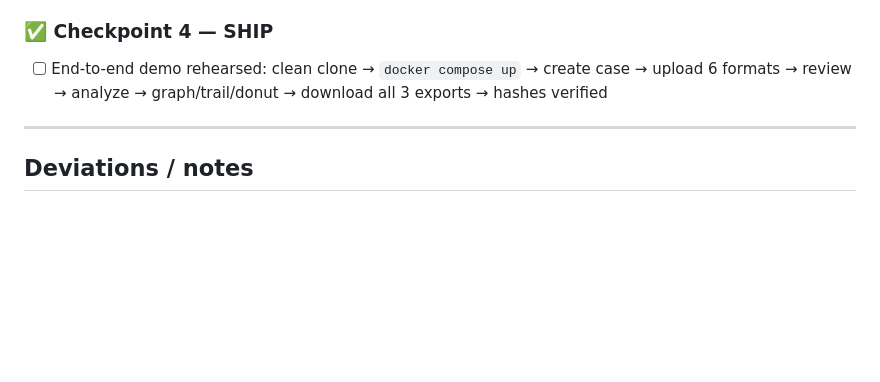
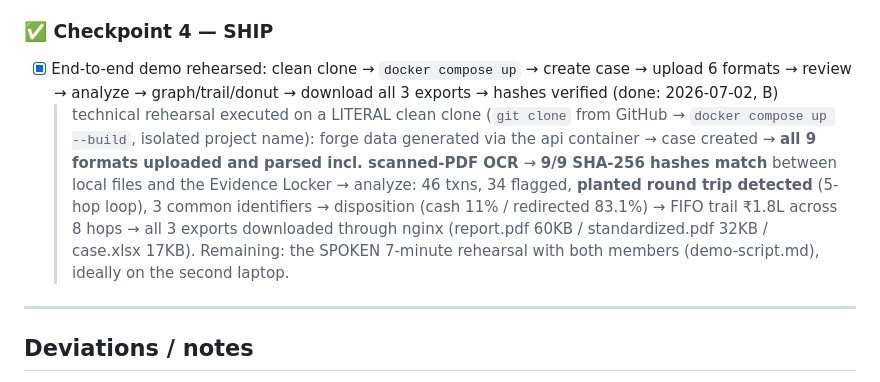
Before and after one commit to Preethesh16/Ctrl-Z-Criminals, a Markdown page: progress.md, the part around the change. Rendered like a GitHub page; blank space fills up the shorter version.

```diff
--- a/progress.md
+++ b/progress.md
@@ -121,7 +121,8 @@
   > `demo-script.md` — timed 7-minute walkthrough mapping every beat to a mentor requirement, incl. fallbacks. The rehearsal itself is the joint Checkpoint-4 step.
 
 ### ✅ Checkpoint 4 — SHIP
-- [ ] End-to-end demo rehearsed: clean clone → `docker compose up` → create case → upload 6 formats → review → analyze → graph/trail/donut → download all 3 exports → hashes verified
+- [x] End-to-end demo rehearsed: clean clone → `docker compose up` → create case → upload 6 formats → review → analyze → graph/trail/donut → download all 3 exports → hashes verified (done: 2026-07-02, B)
+  > technical rehearsal executed on a LITERAL clean clone (`git clone` from GitHub → `docker compose up --build`, isolated project name): forge data generated via the api container → case created → **all 9 formats uploaded and parsed incl. scanned-PDF OCR** → **9/9 SHA-256 hashes match** between local files and the Evidence Locker → analyze: 46 txns, 34 flagged, **planted round trip detected** (5-hop loop), 3 common identifiers → disposition (cash 11% / redirected 83.1%) → FIFO trail ₹1.8L across 8 hops → all 3 exports downloaded through nginx (report.pdf 60KB / standardized.pdf 32KB / case.xlsx 17KB). Remaining: the SPOKEN 7-minute rehearsal with both members (demo-script.md), ideally on the second laptop.
 
 ---
 
```
Also changed, not shown: personB.md (+7 -0 lines).
